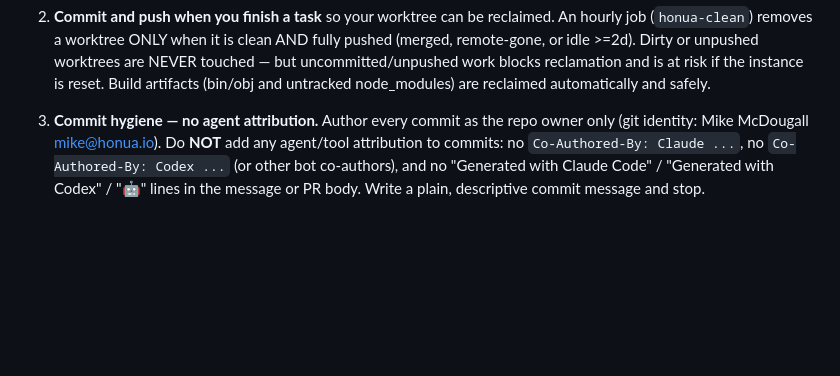
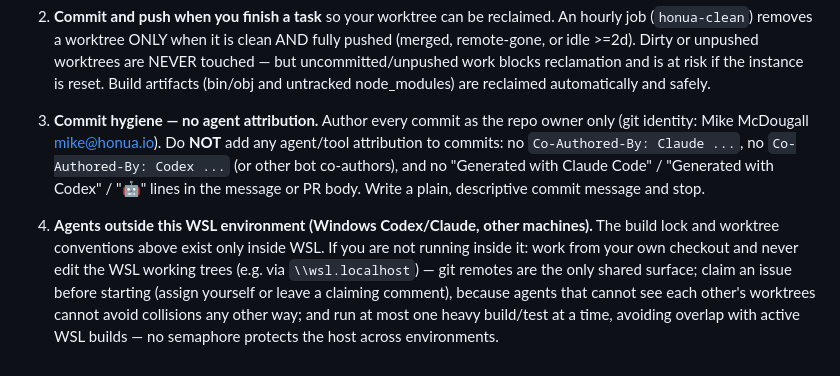
Before and after one commit to honua-io/honua-devops, a Markdown page: AGENTS.md, the part around the change. Drawn GitHub-style; blank space fills up the shorter version.

Commit message:
docs: shared-rules rule 4 — agents outside the WSL environment
Windows Codex/Claude sessions (up to four concurrent Max-plan agents
across environments) sit outside the build lock and worktree
conventions: own checkouts only, git remotes as the sole shared
surface, claim issues before starting, and build restraint since no
semaphore protects the host across environments. Byte-identical to the
block in the other instruction files.

```diff
--- a/AGENTS.md
+++ b/AGENTS.md
@@ -251,3 +251,5 @@ This machine runs many agents concurrently (**Codex + Claude**, often via agentf
 2. **Commit and push when you finish a task** so your worktree can be reclaimed. An hourly job (`honua-clean`) removes a worktree ONLY when it is clean AND fully pushed (merged, remote-gone, or idle >=2d). Dirty or unpushed worktrees are NEVER touched — but uncommitted/unpushed work blocks reclamation and is at risk if the instance is reset. Build artifacts (bin/obj and untracked node_modules) are reclaimed automatically and safely.
 
 3. **Commit hygiene — no agent attribution.** Author every commit as the repo owner only (git identity: Mike McDougall <mike@honua.io>). Do **NOT** add any agent/tool attribution to commits: no `Co-Authored-By: Claude ...`, no `Co-Authored-By: Codex ...` (or other bot co-authors), and no "Generated with Claude Code" / "Generated with Codex" / "🤖" lines in the message or PR body. Write a plain, descriptive commit message and stop.
+
+4. **Agents outside this WSL environment (Windows Codex/Claude, other machines).** The build lock and worktree conventions above exist only inside WSL. If you are not running inside it: work from your own checkout and never edit the WSL working trees (e.g. via `\\wsl.localhost`) — git remotes are the only shared surface; claim an issue before starting (assign yourself or leave a claiming comment), because agents that cannot see each other's worktrees cannot avoid collisions any other way; and run at most one heavy build/test at a time, avoiding overlap with active WSL builds — no semaphore protects the host across environments.
```
